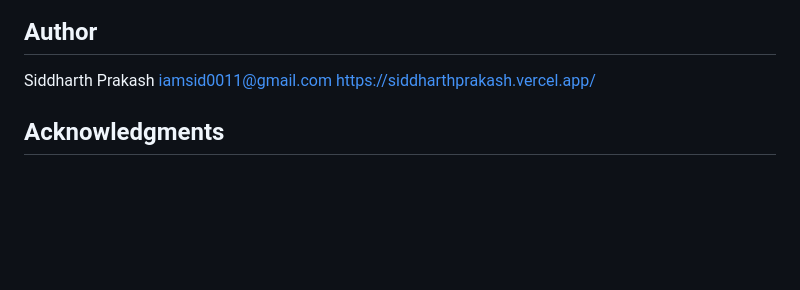
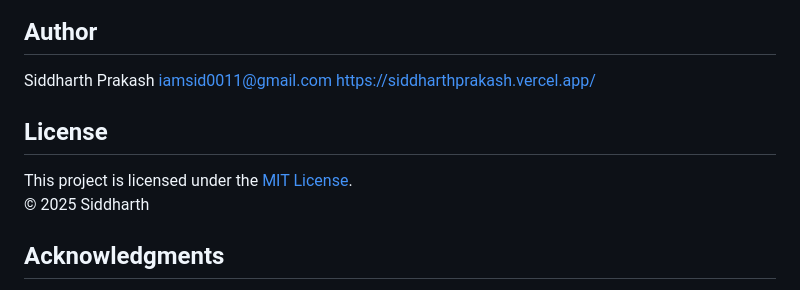
Before and after one commit to siddharthprakash1/NeuroPII-BERT-Enhanced-Personally-Identifiable-Information-Intelligent-Scanner, a Markdown page: readme.md, the part around the change. Drawn GitHub-style; blank space fills up the shorter version.

```diff
--- a/readme.md
+++ b/readme.md
@@ -174,6 +174,12 @@ Siddharth Prakash
 iamsid0011@gmail.com
 https://siddharthprakash.vercel.app/
 
+## License
+
+This project is licensed under the [MIT License](LICENSE).
+© 2025 Siddharth
+
+
 
 ## Acknowledgments
 - Hugging Face for the BERT model
```
